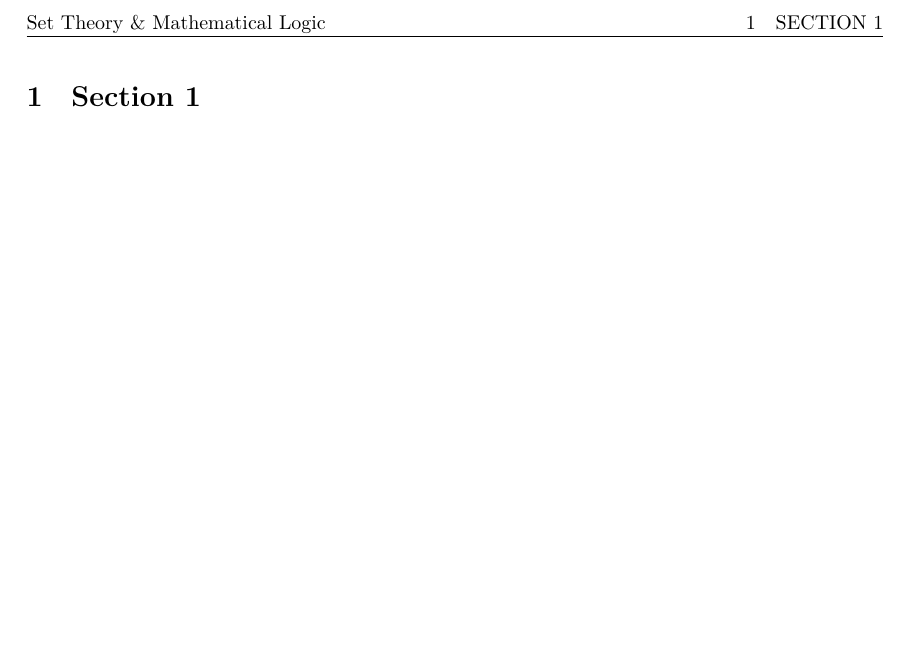
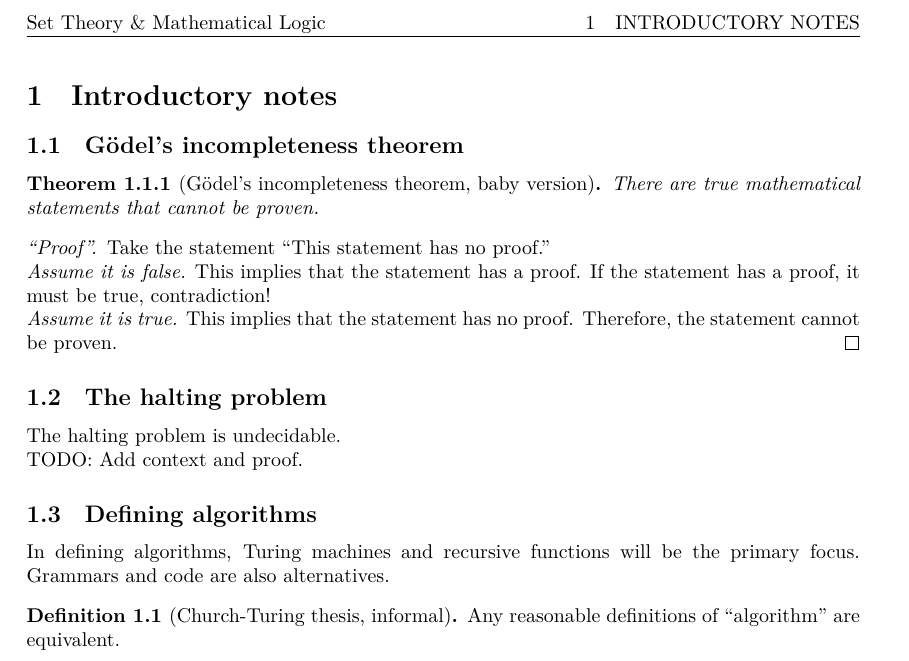
Before and after one commit to rjboas/MATH3306-2022sem2-Notes, a LaTeX document (MATH3306-Notes.tex): part of page 3 of 3, cut so that both start at the same text, the shorter picture padded with empty space. The pictures show the PDF file MATH3306-Notes.pdf that the author committed with the source.

Commit message:
Add some introductory notes

```diff
--- a/MATH3306-Notes.tex
+++ b/MATH3306-Notes.tex
@@ -49,9 +49,36 @@
     \thispagestyle{empty}
 \end{titlepage}
 \newpage
-%
+
 \tableofcontents
 \newpage
-%
-\section{Section 1}
+
+\section{Introductory notes}
+\subsection{Gödel's incompleteness theorem}
+\begin{theorem}[Gödel's incompleteness theorem, baby version]
+    There are true mathematical statements that cannot be proven.
+\end{theorem}
+\begin{proof}[``Proof'']
+    Take the statement ``This statement has no proof.''
+
+    \emph{Assume it is false.}
+    This implies that the statement has a proof.
+    If the statement has a proof, it must be true, contradiction!
+
+    \emph{Assume it is true.}
+    This implies that the statement has no proof.
+    Therefore, the statement cannot be proven.
+\end{proof}
+\subsection{The halting problem}
+The halting problem is undecidable.
+
+TODO:\@ Add context and proof.
+\subsection{Defining algorithms}
+In defining algorithms, Turing machines
+and recursive functions will be the primary focus.
+Grammars and code are also alternatives.
+\begin{definition}[Church-Turing thesis, informal]
+    Any reasonable definitions of ``algorithm'' are equivalent.
+\end{definition}
+
 \end{document}
```
Also changed, not shown: MATH3306-Notes.pdf, MATH3306-Notes.tex (2 more changed lines).
